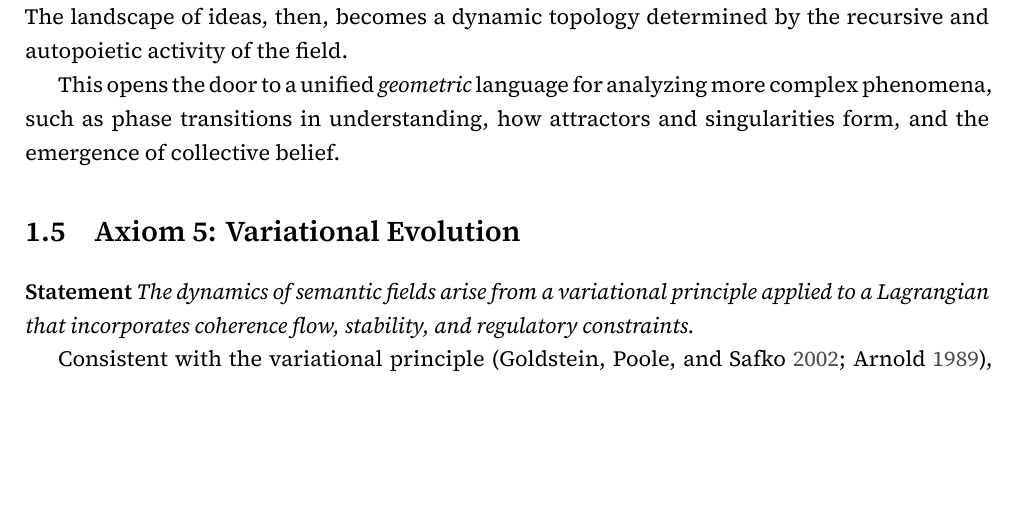
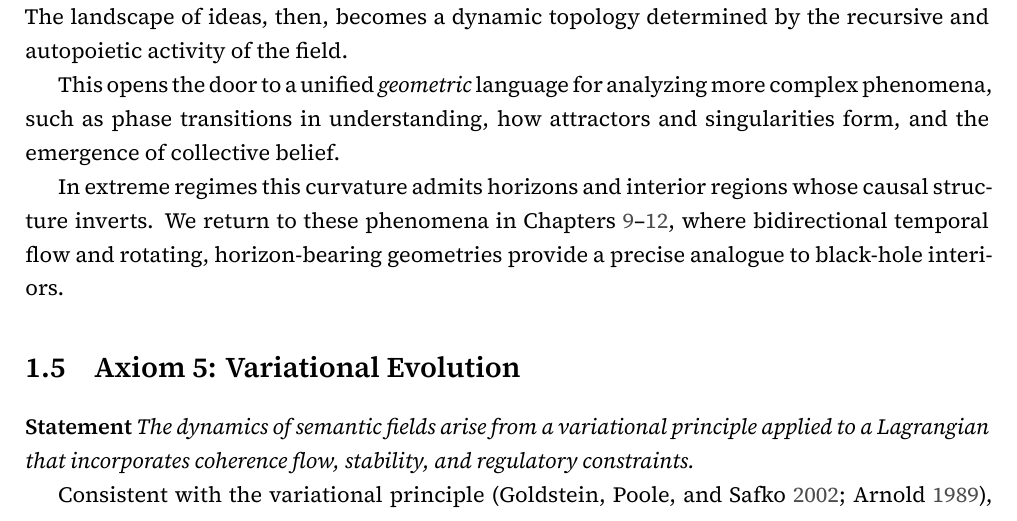
Before and after one commit to someobserver/recurgent-field-theory, a LaTeX thesis (manuscript/recurgence.tex, which reads manuscript/chapters/ch_01_axiomatic_foundation.tex): part of page 10 of 89, cut so that both start at the same text, the shorter picture padded with empty space. Compiled offline with XeLaTeX.

Commit message:
update axiom 4 to cover extremization regimes

```diff
--- a/manuscript/chapters/ch_01_axiomatic_foundation.tex
+++ b/manuscript/chapters/ch_01_axiomatic_foundation.tex
@@ -95,6 +95,8 @@ The employed analogy to general relativity is more cosmological than cosmetic. J
 
 This opens the door to a unified \textit{geometric} language for analyzing more complex phenomena, such as phase transitions in understanding, how attractors and singularities form, and the emergence of collective belief.
 
+In extreme regimes this curvature admits horizons and interior regions whose causal structure inverts. We return to these phenomena in Chapters~\ref{9:temporal_architectures_and_bidirectional_flow}--\ref{12:metric_singularities_and_recursive_collapse}, where bidirectional temporal flow and rotating, horizon-bearing geometries provide a precise analogue to black-hole interiors.
+
 % ------------------------------------------------------------------------------------------------
 
 \section{Axiom 5: Variational Evolution}
```
